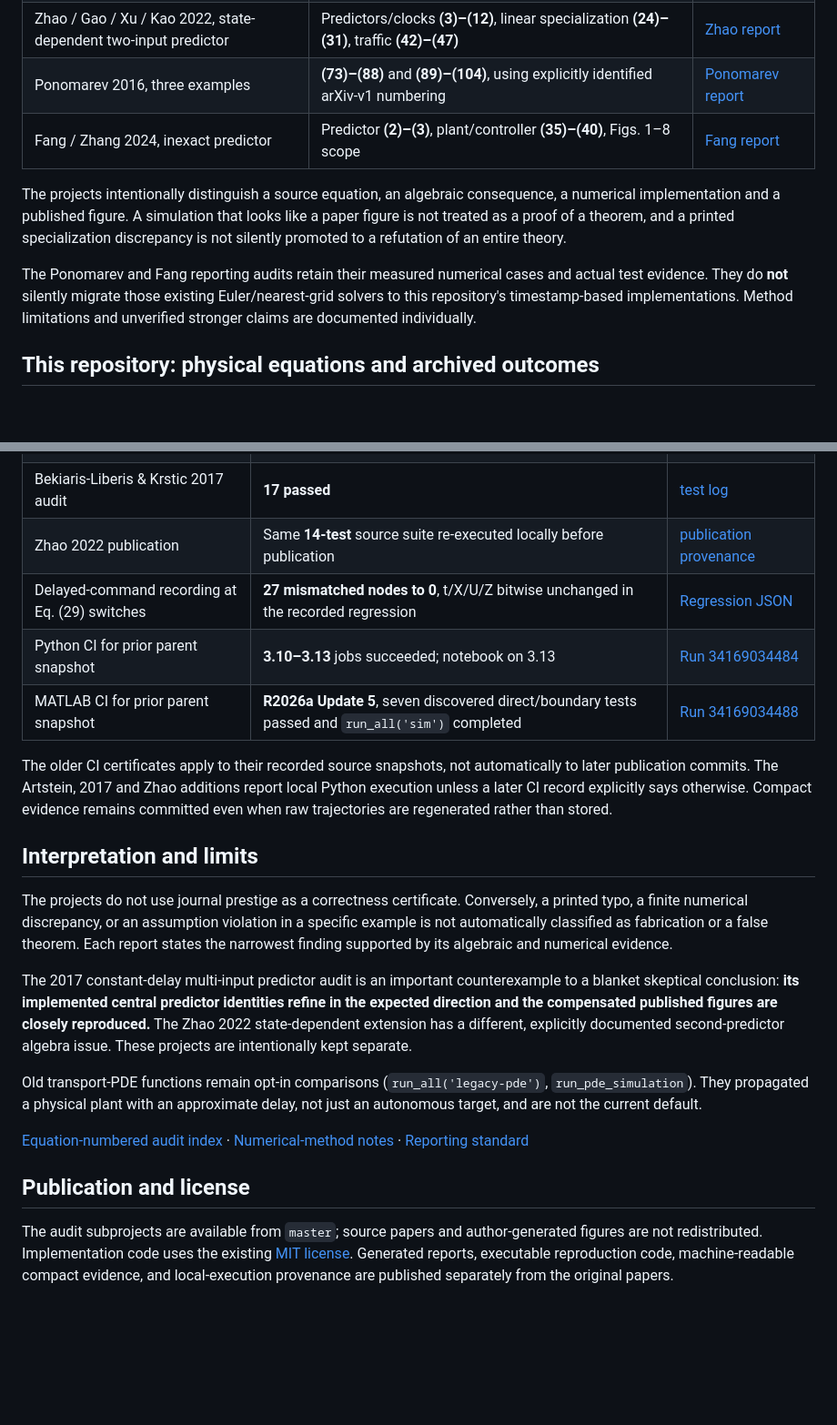
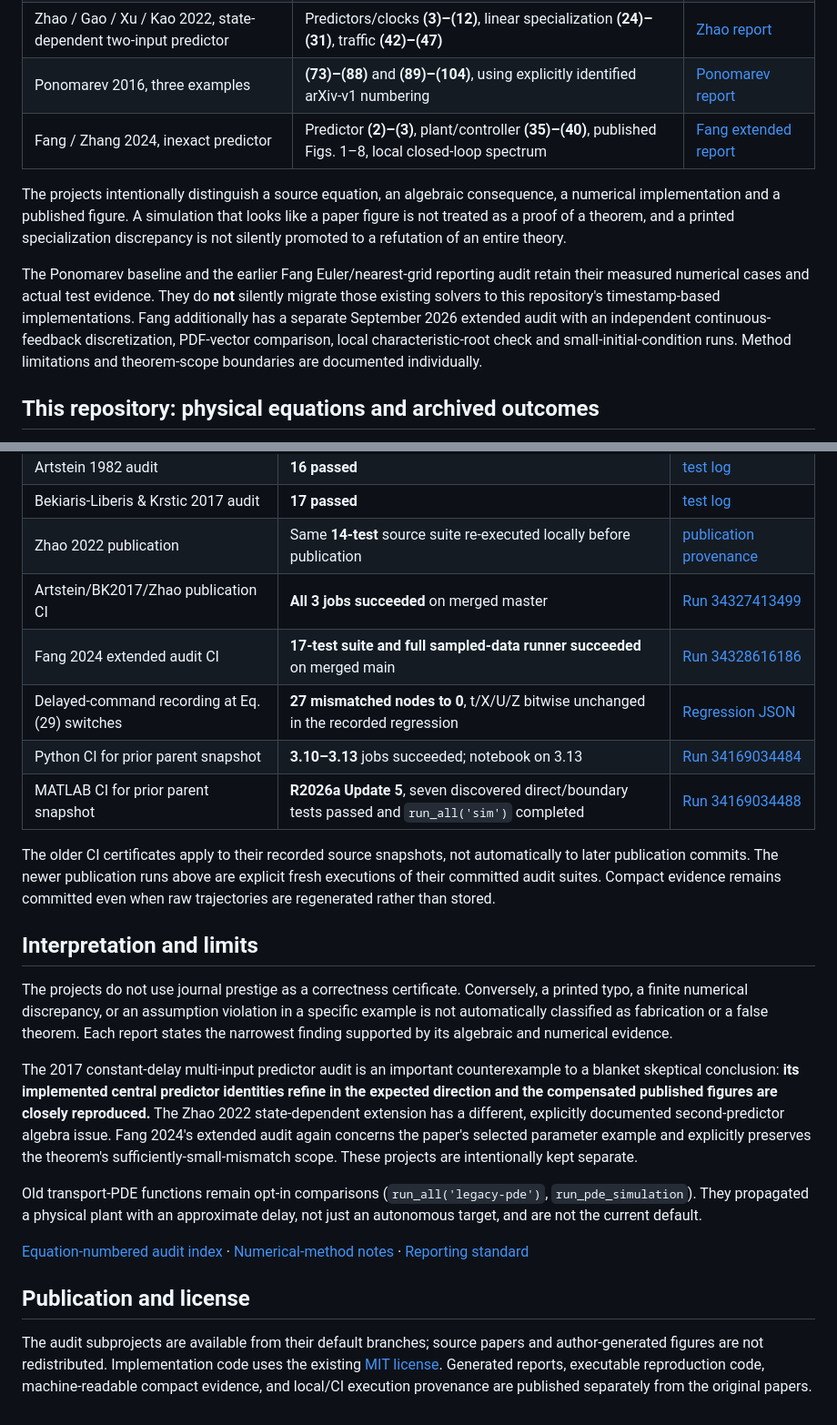
Before and after one commit to KK1182112KK/krstic-2016-reproduction, a Markdown page: README.md, 2 parts joined by grey strips. Shown at 91% size. Drawn GitHub-style; blank space fills up the shorter version.

Commit message:
Index the extended Fang audit and fresh CI results

```diff
--- a/README.md
+++ b/README.md
@@ -15,11 +15,11 @@ The reports below are published on their repositories' **default branches**, not
 | Bekiaris-Liberis / Krstic 2017, multi-input nonlinear predictor | Unicycle **(82)–(84)**, controller/predictors **(89)–(98)**, Figs. 3–5 | [2017 report](bekiaris-liberis-krstic-2017-reproduction/REPORT.md) |
 | Zhao / Gao / Xu / Kao 2022, state-dependent two-input predictor | Predictors/clocks **(3)–(12)**, linear specialization **(24)–(31)**, traffic **(42)–(47)** | [Zhao report](zhao-2022-reproduction/REPORT.md) |
 | Ponomarev 2016, three examples | **(73)–(88)** and **(89)–(104)**, using explicitly identified arXiv-v1 numbering | [Ponomarev report](https://github.com/KK1182112KK/ponomarev-2016-reproduction/blob/master/docs/REPRODUCTION_REPORT.md) |
-| Fang / Zhang 2024, inexact predictor | Predictor **(2)–(3)**, plant/controller **(35)–(40)**, Figs. 1–8 scope | [Fang report](https://github.com/KK1182112KK/fang-2024-reproduction/blob/main/docs/REPRODUCTION_REPORT.md) |
+| Fang / Zhang 2024, inexact predictor | Predictor **(2)–(3)**, plant/controller **(35)–(40)**, published Figs. 1–8, local closed-loop spectrum | [Fang extended report](https://github.com/KK1182112KK/fang-2024-reproduction/blob/main/extended-audit-2026-09/REPORT.md) |
 
 The projects intentionally distinguish a source equation, an algebraic consequence, a numerical implementation and a published figure. A simulation that looks like a paper figure is not treated as a proof of a theorem, and a printed specialization discrepancy is not silently promoted to a refutation of an entire theory.
 
-The Ponomarev and Fang reporting audits retain their measured numerical cases and actual test evidence. They do **not** silently migrate those existing Euler/nearest-grid solvers to this repository's timestamp-based implementations. Method limitations and unverified stronger claims are documented individually.
+The Ponomarev baseline and the earlier Fang Euler/nearest-grid reporting audit retain their measured numerical cases and actual test evidence. They do **not** silently migrate those existing solvers to this repository's timestamp-based implementations. Fang additionally has a separate September 2026 extended audit with an independent continuous-feedback discretization, PDF-vector comparison, local characteristic-root check and small-initial-condition runs. Method limitations and theorem-scope boundaries are documented individually.
 
 ## This repository: physical equations and archived outcomes
 
@@ -110,17 +111,19 @@ run_all('test')  % Discovered MATLAB unit tests
 | Artstein 1982 audit | **16 passed** | [test log](artstein-1982-reproduction/tests.log) |
 | Bekiaris-Liberis & Krstic 2017 audit | **17 passed** | [test log](bekiaris-liberis-krstic-2017-reproduction/tests.log) |
 | Zhao 2022 publication | Same **14-test** source suite re-executed locally before publication | [publication provenance](zhao-2022-reproduction/PUBLICATION.md) |
+| Artstein/BK2017/Zhao publication CI | **All 3 jobs succeeded** on merged master | [Run 34327413499](https://github.com/KK1182112KK/krstic-2016-reproduction/actions/runs/34327413499) |
+| Fang 2024 extended audit CI | **17-test suite and full sampled-data runner succeeded** on merged main | [Run 34328616186](https://github.com/KK1182112KK/fang-2024-reproduction/actions/runs/34328616186) |
 | Delayed-command recording at Eq. (29) switches | **27 mismatched nodes to 0**, t/X/U/Z bitwise unchanged in the recorded regression | [Regression JSON](results/verification-2026-09-07/boundary-regression.json) |
 | Python CI for prior parent snapshot | **3.10–3.13** jobs succeeded; notebook on 3.13 | [Run 34169034484](https://github.com/KK1182112KK/krstic-2016-reproduction/actions/runs/34169034484) |
 | MATLAB CI for prior parent snapshot | **R2026a Update 5**, seven discovered direct/boundary tests passed and `run_all('sim')` completed | [Run 34169034488](https://github.com/KK1182112KK/krstic-2016-reproduction/actions/runs/34169034488) |
 
-The older CI certificates apply to their recorded source snapshots, not automatically to later publication commits. The Artstein, 2017 and Zhao additions report local Python execution unless a later CI record explicitly says otherwise. Compact evidence remains committed even when raw trajectories are regenerated rather than stored.
+The older CI certificates apply to their recorded source snapshots, not automatically to later publication commits. The newer publication runs above are explicit fresh executions of their committed audit suites. Compact evidence remains committed even when raw trajectories are regenerated rather than stored.
 
 ## Interpretation and limits
 
 The projects do not use journal prestige as a correctness certificate. Conversely, a printed typo, a finite numerical discrepancy, or an assumption violation in a specific example is not automatically classified as fabrication or a false theorem. Each report states the narrowest finding supported by its algebraic and numerical evidence.
 
-The 2017 constant-delay multi-input predictor audit is an important counterexample to a blanket skeptical conclusion: **its implemented central predictor identities refine in the expected direction and the compensated published figures are closely reproduced.** The Zhao 2022 state-dependent extension has a different, explicitly documented second-predictor algebra issue. These projects are intentionally kept separate.
+The 2017 constant-delay multi-input predictor audit is an important counterexample to a blanket skeptical conclusion: **its implemented central predictor identities refine in the expected direction and the compensated published figures are closely reproduced.** The Zhao 2022 state-dependent extension has a different, explicitly documented second-predictor algebra issue. Fang 2024's extended audit again concerns the paper's selected parameter example and explicitly preserves the theorem's sufficiently-small-mismatch scope. These projects are intentionally kept separate.
 
 Old transport-PDE functions remain opt-in comparisons (`run_all('legacy-pde')`, `run_pde_simulation`). They propagated a physical plant with an approximate delay, not just an autonomous target, and are not the current default.
 
@@ -128,4 +131,4 @@ Old transport-PDE functions remain opt-in comparisons (`run_all('legacy-pde')`,
 
 ## Publication and license
 
-The audit subprojects are available from `master`; source papers and author-generated figures are not redistributed. Implementation code uses the existing [MIT license](LICENSE). Generated reports, executable reproduction code, machine-readable compact evidence, and local-execution provenance are published separately from the original papers.
+The audit subprojects are available from their default branches; source papers and author-generated figures are not redistributed. Implementation code uses the existing [MIT license](LICENSE). Generated reports, executable reproduction code, machine-readable compact evidence, and local/CI execution provenance are published separately from the original papers.
```
Also changed, not shown: other parts of README.md (+1 -0 lines).
